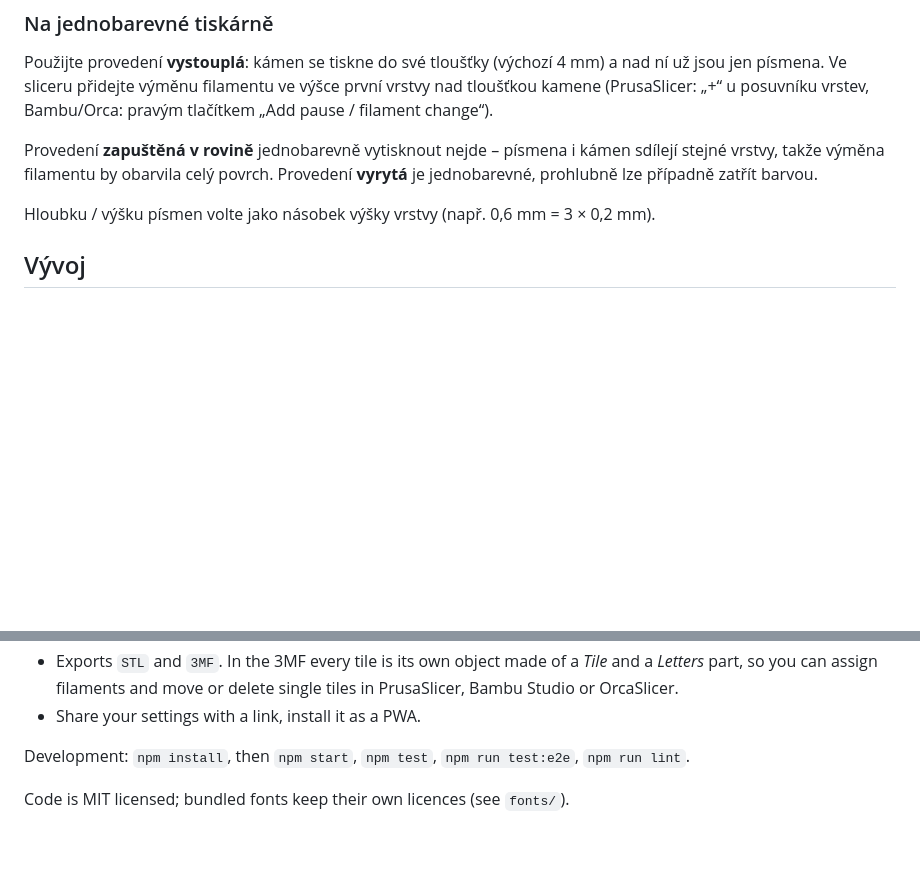
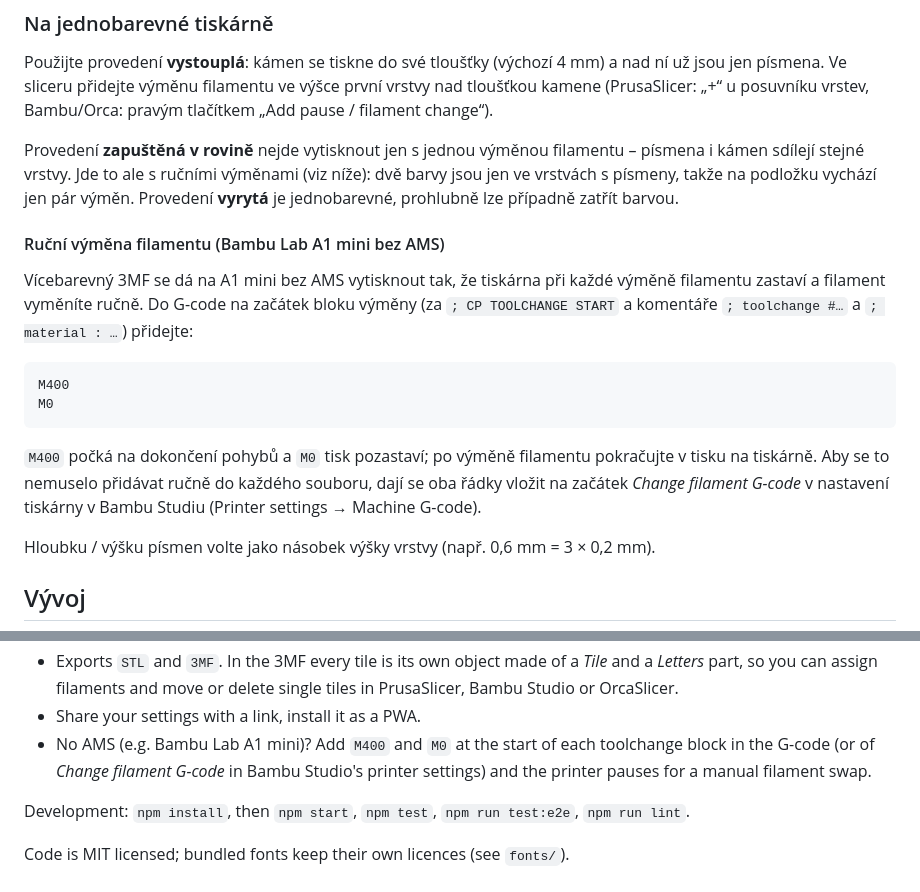
Before and after one commit to FilipChalupa/scrabble-3d-generator, a Markdown page: README.md, 2 parts joined by grey strips. Rendered like a GitHub page; blank space fills up the shorter version.

Commit message:
README: manual filament change on A1 mini without AMS
Co-Authored-By: Claude Opus 5.5 <noreply@anthropic.com>

````diff
--- a/README.md
+++ b/README.md
@@ -55,8 +55,24 @@ Použijte provedení **vystouplá**: kámen se tiskne do své tloušťky (výcho
 Ve sliceru přidejte výměnu filamentu ve výšce první vrstvy nad tloušťkou kamene
 (PrusaSlicer: „+“ u posuvníku vrstev, Bambu/Orca: pravým tlačítkem „Add pause / filament change“).
 
-Provedení **zapuštěná v rovině** jednobarevně vytisknout nejde – písmena i kámen sdílejí stejné vrstvy,
-takže výměna filamentu by obarvila celý povrch. Provedení **vyrytá** je jednobarevné, prohlubně lze případně zatřít barvou.
+Provedení **zapuštěná v rovině** nejde vytisknout jen s jednou výměnou filamentu – písmena i kámen sdílejí stejné vrstvy.
+Jde to ale s ručními výměnami (viz níže): dvě barvy jsou jen ve vrstvách s písmeny, takže na podložku vychází jen pár výměn.
+Provedení **vyrytá** je jednobarevné, prohlubně lze případně zatřít barvou.
+
+#### Ruční výměna filamentu (Bambu Lab A1 mini bez AMS)
+
+Vícebarevný 3MF se dá na A1 mini bez AMS vytisknout tak, že tiskárna při každé výměně filamentu zastaví
+a filament vyměníte ručně. Do G-code na začátek bloku výměny (za `; CP TOOLCHANGE START` a komentáře
+`; toolchange #…` a `; material : …`) přidejte:
+
+```gcode
+M400
+M0
+```
+
+`M400` počká na dokončení pohybů a `M0` tisk pozastaví; po výměně filamentu pokračujte v tisku na tiskárně.
+Aby se to nemuselo přidávat ručně do každého souboru, dají se oba řádky vložit na začátek
+_Change filament G-code_ v nastavení tiskárny v Bambu Studiu (Printer settings → Machine G-code).
 
 Hloubku / výšku písmen volte jako násobek výšky vrstvy (např. 0,6 mm = 3 × 0,2 mm).
 
@@ -111,6 +127,8 @@ A small web app that generates **Scrabble tiles as 3D models** for 3D printing
 - Exports `STL` and `3MF`. In the 3MF every tile is its own object made of a _Tile_ and a _Letters_ part,
   so you can assign filaments and move or delete single tiles in PrusaSlicer, Bambu Studio or OrcaSlicer.
 - Share your settings with a link, install it as a PWA.
+- No AMS (e.g. Bambu Lab A1 mini)? Add `M400` and `M0` at the start of each toolchange block in the G-code
+  (or of _Change filament G-code_ in Bambu Studio's printer settings) and the printer pauses for a manual filament swap.
 
 Development: `npm install`, then `npm start`, `npm test`, `npm run test:e2e`, `npm run lint`.
 
````
